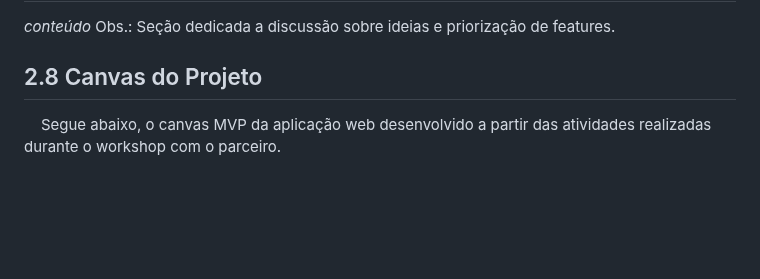
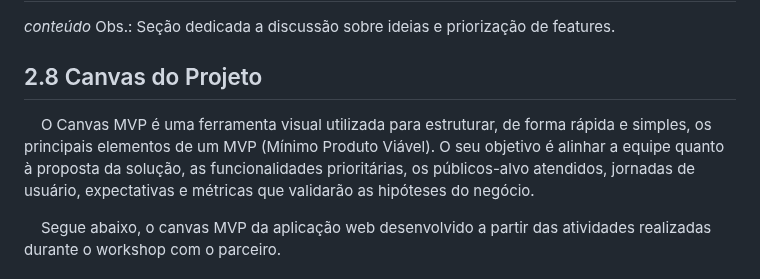
Before and after one commit to balb-0/DIANA, a Markdown page: documentos/Projeto.md, the part around the change. Drawn GitHub-style; blank space fills up the shorter version.

Commit message:
docs: adiciona introdução sobre o canvas mvp

```diff
--- a/documentos/Projeto.md
+++ b/documentos/Projeto.md
@@ -138,6 +138,9 @@ _conteúdo_
 Obs.: Seção dedicada a discussão sobre ideias e priorização de features.
 
 ## 2.8 Canvas do Projeto
+
+
+&nbsp;&nbsp;&nbsp;&nbsp;O Canvas MVP é uma ferramenta visual utilizada para estruturar, de forma rápida e simples, os principais elementos de um MVP (Mínimo Produto Viável). O seu objetivo é alinhar a equipe quanto à proposta da solução, as funcionalidades prioritárias, os públicos-alvo atendidos, jornadas de usuário, expectativas e métricas que validarão as hipóteses do negócio.
 
 &nbsp;&nbsp;&nbsp;&nbsp;Segue abaixo, o canvas MVP da aplicação web desenvolvido a partir das atividades realizadas durante o workshop com o parceiro.
 
```
